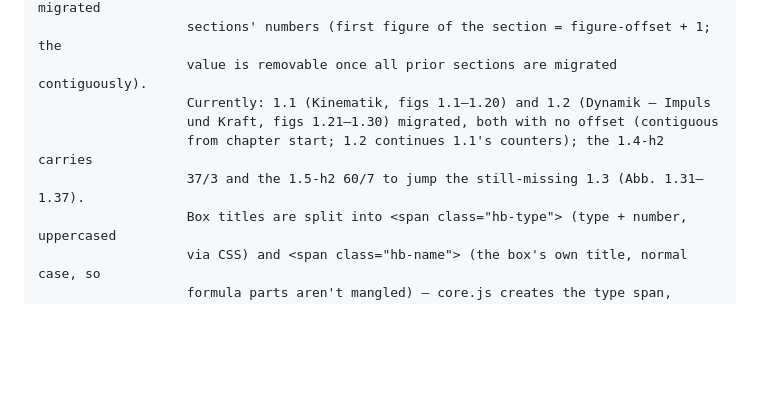
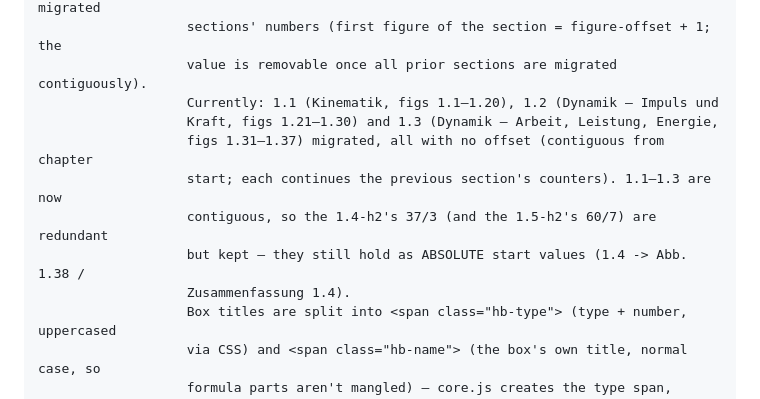
Before and after one commit to ceffertzfhac/interaktives-skript, a Markdown page: CLAUDE.md, the part around the change. Rendered like a GitHub page; blank space fills up the shorter version.

```diff
--- a/CLAUDE.md
+++ b/CLAUDE.md
@@ -84,10 +84,13 @@ src/numbering.js   init_numbering() — box, figure and image numbering off page
                    in the MIDDLE of a chapter can be skipped without shifting the migrated
                    sections' numbers (first figure of the section = figure-offset + 1; the
                    value is removable once all prior sections are migrated contiguously).
-                   Currently: 1.1 (Kinematik, figs 1.1–1.20) and 1.2 (Dynamik – Impuls
-                   und Kraft, figs 1.21–1.30) migrated, both with no offset (contiguous
-                   from chapter start; 1.2 continues 1.1's counters); the 1.4-h2 carries
-                   37/3 and the 1.5-h2 60/7 to jump the still-missing 1.3 (Abb. 1.31–1.37).
+                   Currently: 1.1 (Kinematik, figs 1.1–1.20), 1.2 (Dynamik – Impuls und
+                   Kraft, figs 1.21–1.30) and 1.3 (Dynamik – Arbeit, Leistung, Energie,
+                   figs 1.31–1.37) migrated, all with no offset (contiguous from chapter
+                   start; each continues the previous section's counters). 1.1–1.3 are now
+                   contiguous, so the 1.4-h2's 37/3 (and the 1.5-h2's 60/7) are redundant
+                   but kept — they still hold as ABSOLUTE start values (1.4 -> Abb. 1.38 /
+                   Zusammenfassung 1.4).
                    Box titles are split into <span class="hb-type"> (type + number, uppercased
                    via CSS) and <span class="hb-name"> (the box's own title, normal case, so
                    formula parts aren't mangled) — core.js creates the type span, numbering.js
```
Also changed, not shown: BACKLOG.md (+11 -2 lines).
